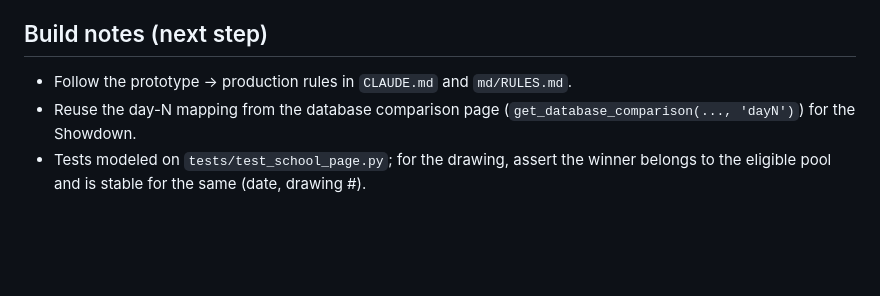
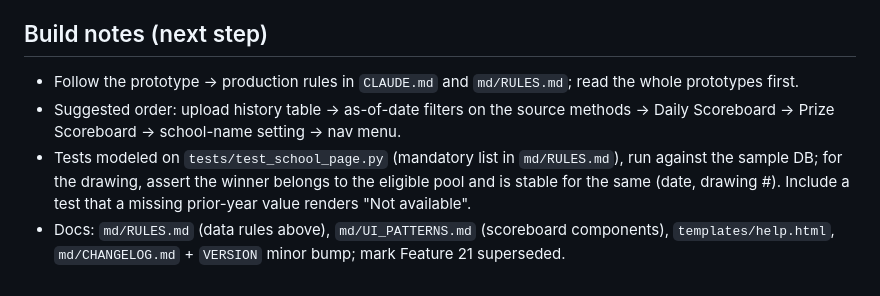
Before and after one commit to stevensouza/readathon, a Markdown page: docs/features/feature-39-scoreboards.md, the part around one of its changes. Drawn GitHub-style; blank space fills up the shorter version.

```diff
--- a/docs/features/feature-39-scoreboards.md
+++ b/docs/features/feature-39-scoreboards.md
@@ -76,5 +112,6 @@ Eight prizes (the daily drawing is excluded), runnable for any day ("Prize Leade
 ## Build notes (next step)
 
-- Follow the prototype → production rules in `CLAUDE.md` and `md/RULES.md`.
-- Reuse the day-N mapping from the database comparison page (`get_database_comparison(..., 'dayN')`) for the Showdown.
-- Tests modeled on `tests/test_school_page.py`; for the drawing, assert the winner belongs to the eligible pool and is stable for the same (date, drawing #).
+- Follow the prototype → production rules in `CLAUDE.md` and `md/RULES.md`; read the whole prototypes first.
+- Suggested order: upload history table → as-of-date filters on the source methods → Daily Scoreboard → Prize Scoreboard → school-name setting → nav menu.
+- Tests modeled on `tests/test_school_page.py` (mandatory list in `md/RULES.md`), run against the sample DB; for the drawing, assert the winner belongs to the eligible pool and is stable for the same (date, drawing #). Include a test that a missing prior-year value renders "Not available".
+- Docs: `md/RULES.md` (data rules above), `md/UI_PATTERNS.md` (scoreboard components), `templates/help.html`, `md/CHANGELOG.md` + `VERSION` minor bump; mark Feature 21 superseded.
```
Also changed, not shown: other parts of docs/features/feature-39-scoreboards.md (+36 -0 lines).
